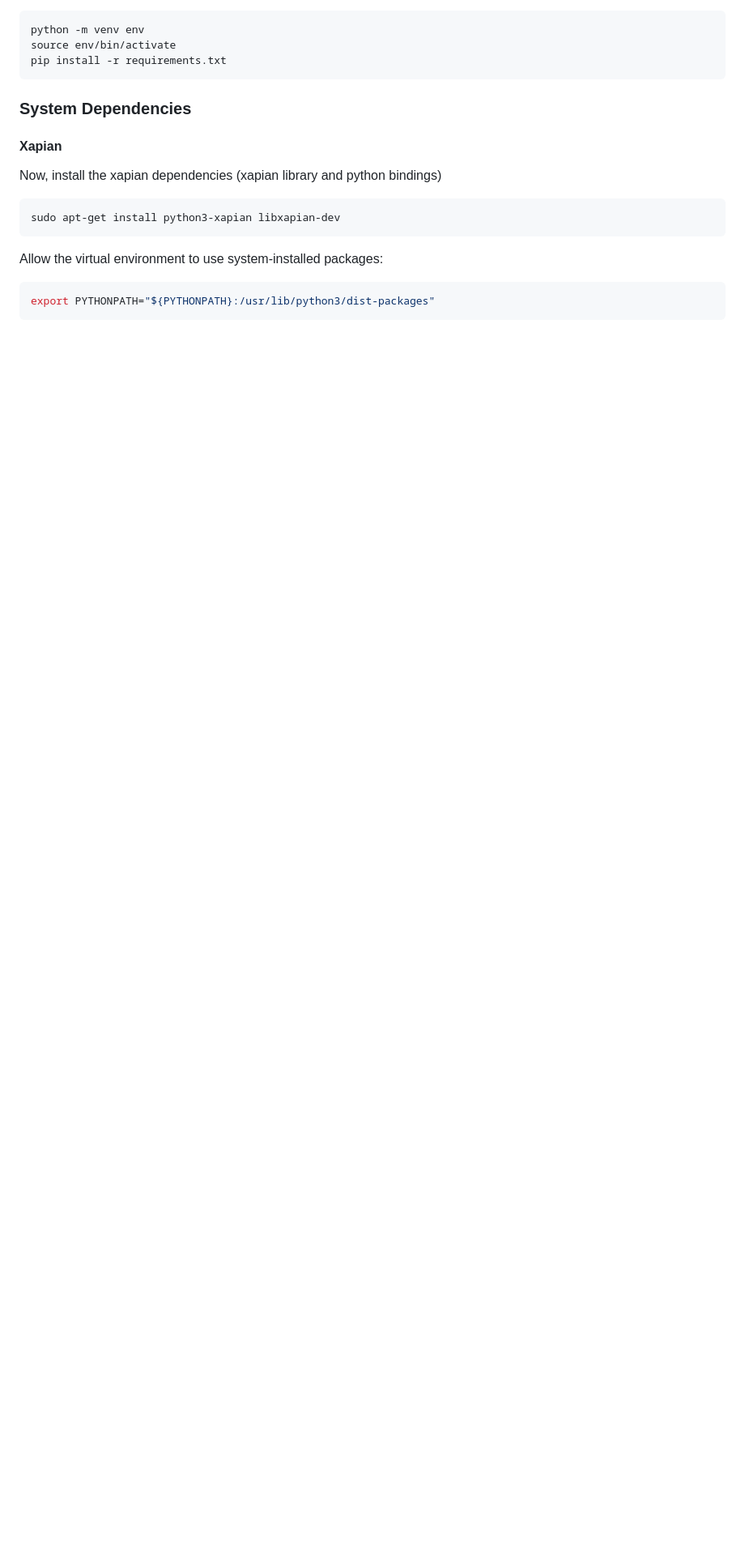
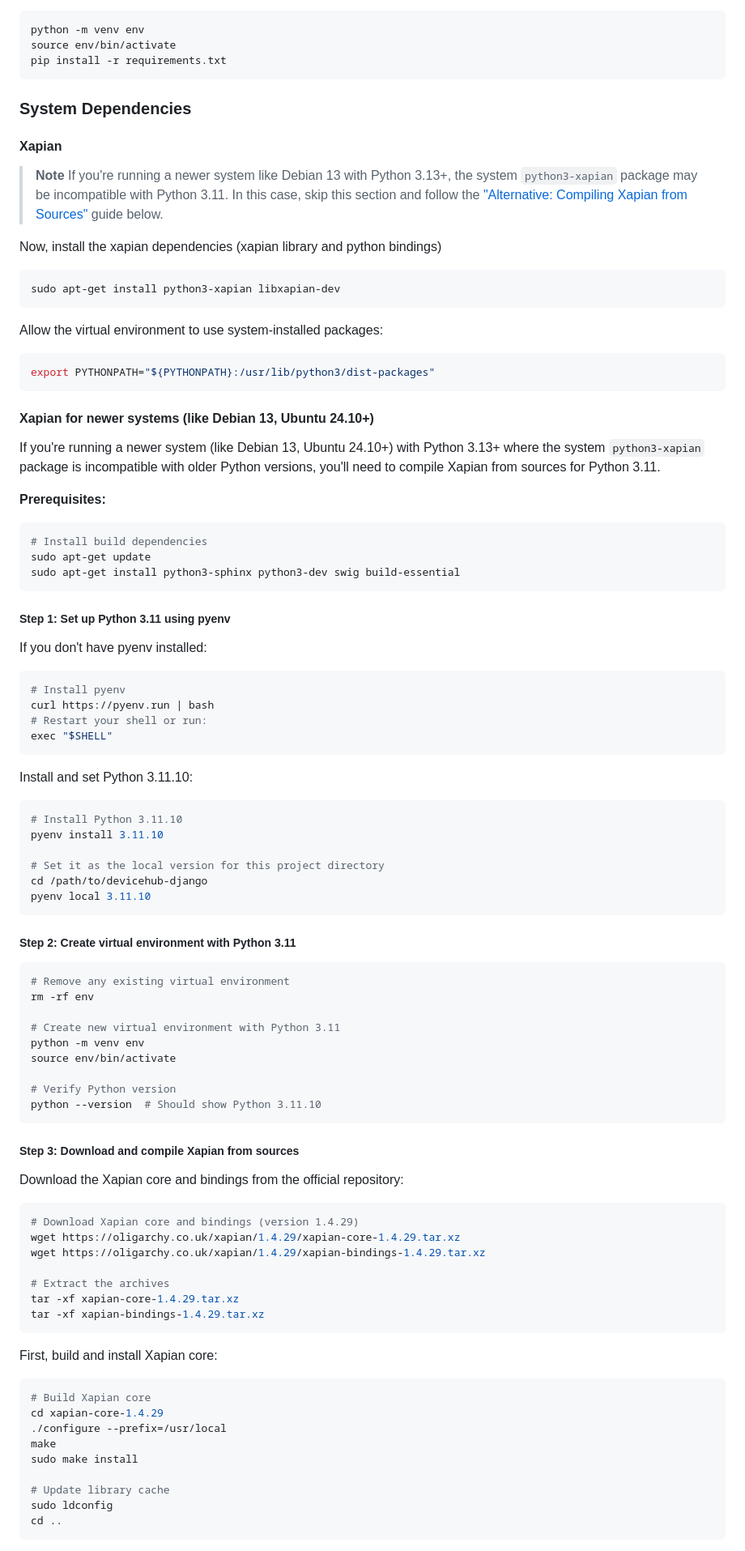
Before and after one commit to eReuse/devicehub-django, a Markdown page: README.md, the part around one of its changes. Shown at 81% size. Rendered like a GitHub page; blank space fills up the shorter version.

Commit message:
Add readme explaining how to compile xapian from soruces for newer systems

````diff
--- a/README.md
+++ b/README.md
@@ -143,6 +143,9 @@ pip install -r requirements.txt
 
 #### Xapian
 
+> **Note**
+> If you're running a newer system like Debian 13 with Python 3.13+, the system `python3-xapian` package may be incompatible with Python 3.11. In this case, skip this section and follow the ["Alternative: Compiling Xapian from Sources"](#xapian-for-newer-systems-like-debian-13-ubuntu-2410) guide below.
+
 Now, install the xapian dependencies (xapian library and python bindings)
 
 ```bash
@@ -154,3 +157,80 @@ Allow the virtual environment to use system-installed packages:
 ```bash
 export PYTHONPATH="${PYTHONPATH}:/usr/lib/python3/dist-packages"
 ```
+
+#### Xapian for newer systems (like Debian 13, Ubuntu 24.10+)
+
+If you're running a newer system (like Debian 13, Ubuntu 24.10+) with Python 3.13+ where the system `python3-xapian` package is incompatible with older Python versions, you'll need to compile Xapian from sources for Python 3.11.
+
+**Prerequisites:**
+
+```bash
+# Install build dependencies
+sudo apt-get update
+sudo apt-get install python3-sphinx python3-dev swig build-essential
+```
+
+##### Step 1: Set up Python 3.11 using pyenv
+
+If you don't have pyenv installed:
+
+```bash
+# Install pyenv
+curl https://pyenv.run | bash
+# Restart your shell or run:
+exec "$SHELL"
+```
+
+Install and set Python 3.11.10:
+
+```bash
+# Install Python 3.11.10
+pyenv install 3.11.10
+
+# Set it as the local version for this project directory
+cd /path/to/devicehub-django
+pyenv local 3.11.10
+```
+
+##### Step 2: Create virtual environment with Python 3.11
+
+```bash
+# Remove any existing virtual environment
+rm -rf env
+
+# Create new virtual environment with Python 3.11
+python -m venv env
+source env/bin/activate
+
+# Verify Python version
+python --version  # Should show Python 3.11.10
+```
+
+##### Step 3: Download and compile Xapian from sources
+
+Download the Xapian core and bindings from the official repository:
+
+```bash
+# Download Xapian core and bindings (version 1.4.29)
+wget https://oligarchy.co.uk/xapian/1.4.29/xapian-core-1.4.29.tar.xz
+wget https://oligarchy.co.uk/xapian/1.4.29/xapian-bindings-1.4.29.tar.xz
+
+# Extract the archives
+tar -xf xapian-core-1.4.29.tar.xz
+tar -xf xapian-bindings-1.4.29.tar.xz
+```
+
+First, build and install Xapian core:
+
+```bash
+# Build Xapian core
+cd xapian-core-1.4.29
+./configure --prefix=/usr/local
+make
+sudo make install
+
+# Update library cache
+sudo ldconfig
+cd ..
+```
+
````
Also changed, not shown: other parts of README.md (+55 -0 lines).
